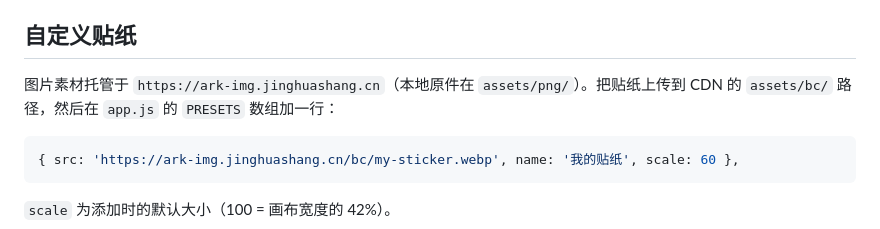
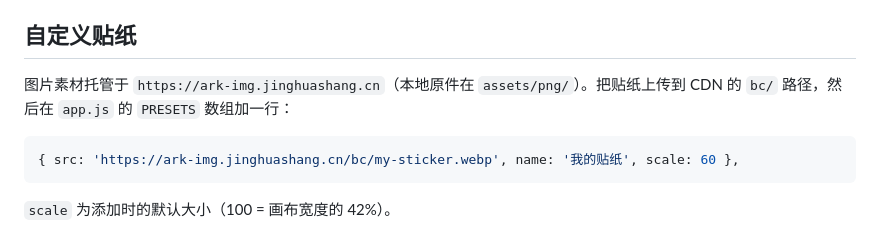
Before and after one commit to jinghuashang/TILL-THE-LANDS-BECOME-AN-ORANGE, a Markdown page: README.md, the part around the change. Drawn GitHub-style.

Commit message:
docs: README 贴纸上传路径更新为 CDN 根结构

````diff
--- a/README.md
+++ b/README.md
@@ -63,7 +63,7 @@ vercel --prod
 
 ## 自定义贴纸
 
-图片素材托管于 `https://ark-img.jinghuashang.cn`（本地原件在 `assets/png/`）。把贴纸上传到 CDN 的 `assets/bc/` 路径，然后在 `app.js` 的 `PRESETS` 数组加一行：
+图片素材托管于 `https://ark-img.jinghuashang.cn`（本地原件在 `assets/png/`）。把贴纸上传到 CDN 的 `bc/` 路径，然后在 `app.js` 的 `PRESETS` 数组加一行：
 
 ```js
 { src: 'https://ark-img.jinghuashang.cn/bc/my-sticker.webp', name: '我的贴纸', scale: 60 },
````
